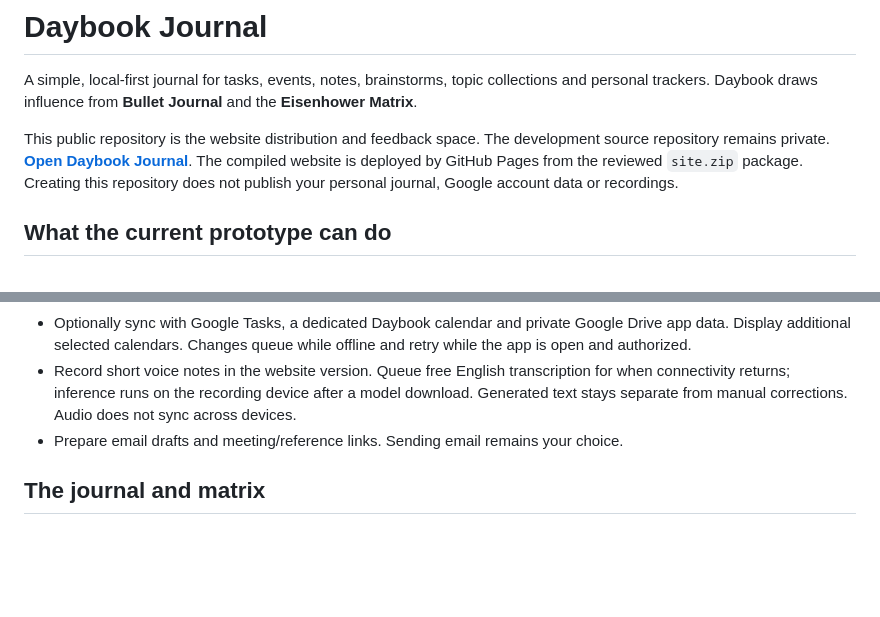
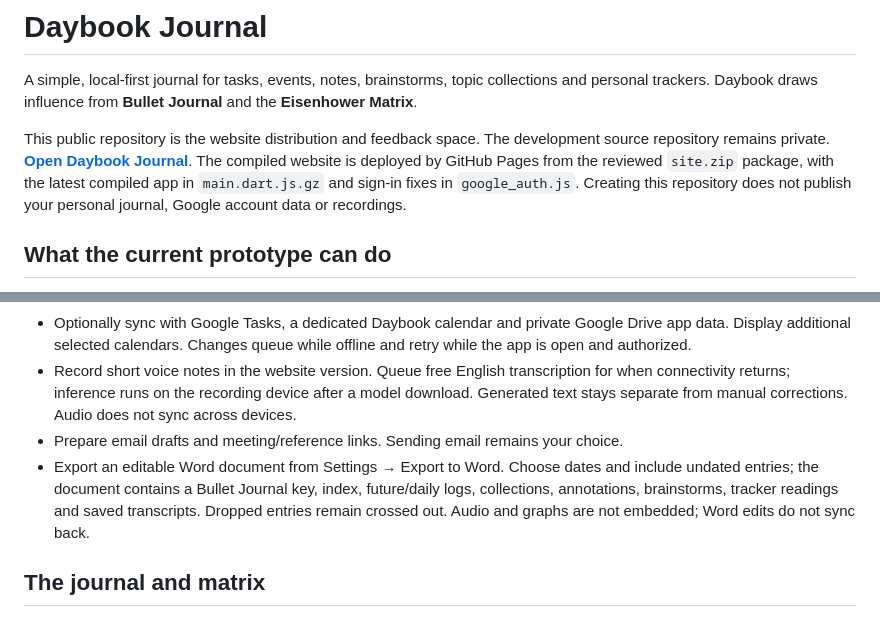
Before and after one commit to nateprentice/daybook-journal-web, a Markdown page: README.md, 2 parts joined by grey strips. GitHub-like rendering; blank space fills up the shorter version.

Commit message:
Document Bullet Journal Word export and reviewed deployment files

```diff
--- a/README.md
+++ b/README.md
@@ -2,7 +2,7 @@
 
 A simple, local-first journal for tasks, events, notes, brainstorms, topic collections and personal trackers. Daybook draws influence from **Bullet Journal** and the **Eisenhower Matrix**.
 
-This public repository is the website distribution and feedback space. The development source repository remains private. **[Open Daybook Journal](https://nateprentice.github.io/daybook-journal-web/)**. The compiled website is deployed by GitHub Pages from the reviewed `site.zip` package. Creating this repository does not publish your personal journal, Google account data or recordings.
+This public repository is the website distribution and feedback space. The development source repository remains private. **[Open Daybook Journal](https://nateprentice.github.io/daybook-journal-web/)**. The compiled website is deployed by GitHub Pages from the reviewed `site.zip` package, with the latest compiled app in `main.dart.js.gz` and sign-in fixes in `google_auth.js`. Creating this repository does not publish your personal journal, Google account data or recordings.
 
 ## What the current prototype can do
 
@@ -14,6 +14,7 @@ This public repository is the website distribution and feedback space. The devel
 - Optionally sync with Google Tasks, a dedicated Daybook calendar and private Google Drive app data. Display additional selected calendars. Changes queue while offline and retry while the app is open and authorized.
 - Record short voice notes in the website version. Queue free English transcription for when connectivity returns; inference runs on the recording device after a model download. Generated text stays separate from manual corrections. Audio does not sync across devices.
 - Prepare email drafts and meeting/reference links. Sending email remains your choice.
+- Export an editable Word document from Settings → Export to Word. Choose dates and include undated entries; the document contains a Bullet Journal key, index, future/daily logs, collections, annotations, brainstorms, tracker readings and saved transcripts. Dropped entries remain crossed out. Audio and graphs are not embedded; Word edits do not sync back.
 
 ## The journal and matrix
 
```
